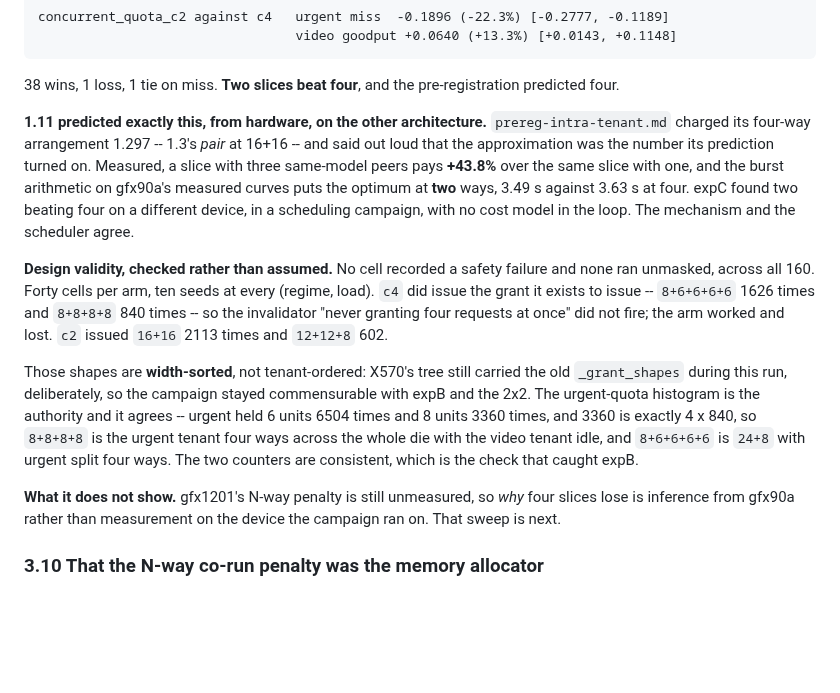
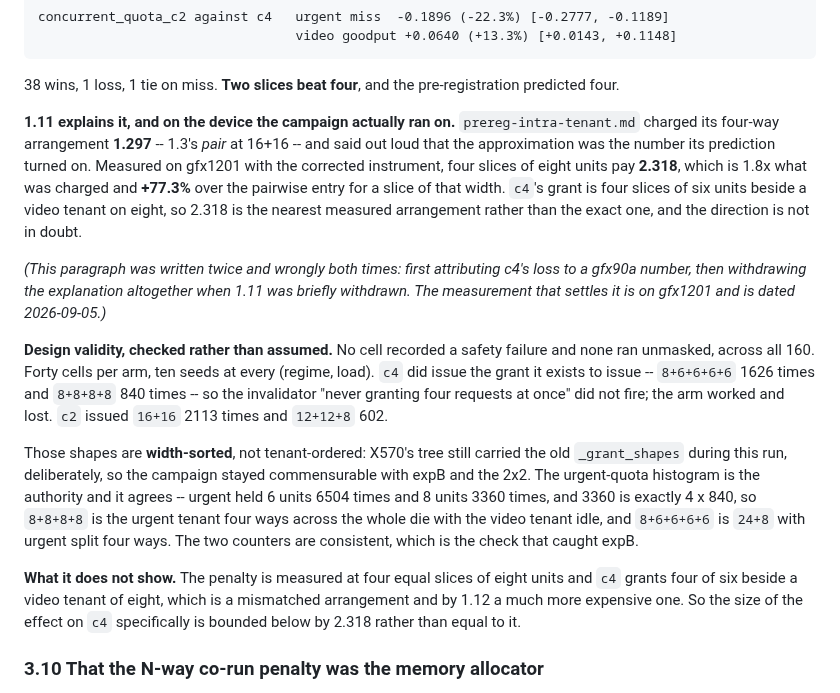
Before and after one commit to HUSRCF/alse, a Markdown page: docs/claims-and-evidence.md, the part around the change. Rendered like a GitHub page; blank space fills up the shorter version.

```diff
--- a/docs/claims-and-evidence.md
+++ b/docs/claims-and-evidence.md
@@ -936,15 +936,20 @@ near priority (+181.7% miss).
 38 wins, 1 loss, 1 tie on miss. **Two slices beat four**, and the
 pre-registration predicted four.
 
-**1.11 predicted exactly this, from hardware, on the other
-architecture.** `prereg-intra-tenant.md` charged its four-way arrangement
-1.297 -- 1.3's *pair* at 16+16 -- and said out loud that the
-approximation was the number its prediction turned on. Measured, a slice
-with three same-model peers pays **+43.8%** over the same slice with one,
-and the burst arithmetic on gfx90a's measured curves puts the optimum at
-**two** ways, 3.49 s against 3.63 s at four. expC found two beating four
-on a different device, in a scheduling campaign, with no cost model in
-the loop. The mechanism and the scheduler agree.
+**1.11 explains it, and on the device the campaign actually ran on.**
+`prereg-intra-tenant.md` charged its four-way arrangement **1.297** --
+1.3's *pair* at 16+16 -- and said out loud that the approximation was the
+number its prediction turned on. Measured on gfx1201 with the corrected
+instrument, four slices of eight units pay **2.318**, which is 1.8x what
+was charged and **+77.3%** over the pairwise entry for a slice of that
+width. `c4`'s grant is four slices of six units beside a video tenant on
+eight, so 2.318 is the nearest measured arrangement rather than the exact
+one, and the direction is not in doubt.
+
+*(This paragraph was written twice and wrongly both times: first
+attributing c4's loss to a gfx90a number, then withdrawing the
+explanation altogether when 1.11 was briefly withdrawn. The measurement
+that settles it is on gfx1201 and is dated 2026-09-05.)*
 
 **Design validity, checked rather than assumed.** No cell recorded a
 safety failure and none ran unmasked, across all 160. Forty cells per
@@ -962,9 +967,11 @@ times and 8 units 3360 times, and 3360 is exactly 4 x 840, so
 video tenant idle, and `8+6+6+6+6` is `24+8` with urgent split four ways.
 The two counters are consistent, which is the check that caught expB.
 
-**What it does not show.** gfx1201's N-way penalty is still unmeasured,
-so *why* four slices lose is inference from gfx90a rather than
-measurement on the device the campaign ran on. That sweep is next.
+**What it does not show.** The penalty is measured at four equal slices
+of eight units and `c4` grants four of six beside a video tenant of
+eight, which is a mismatched arrangement and by 1.12 a much more
+expensive one. So the size of the effect on `c4` specifically is bounded
+below by 2.318 rather than equal to it.
 
 
 ### 3.10 That the N-way co-run penalty was the memory allocator
```
Also changed, not shown: docs/positioning.md (+15 -16 lines).
